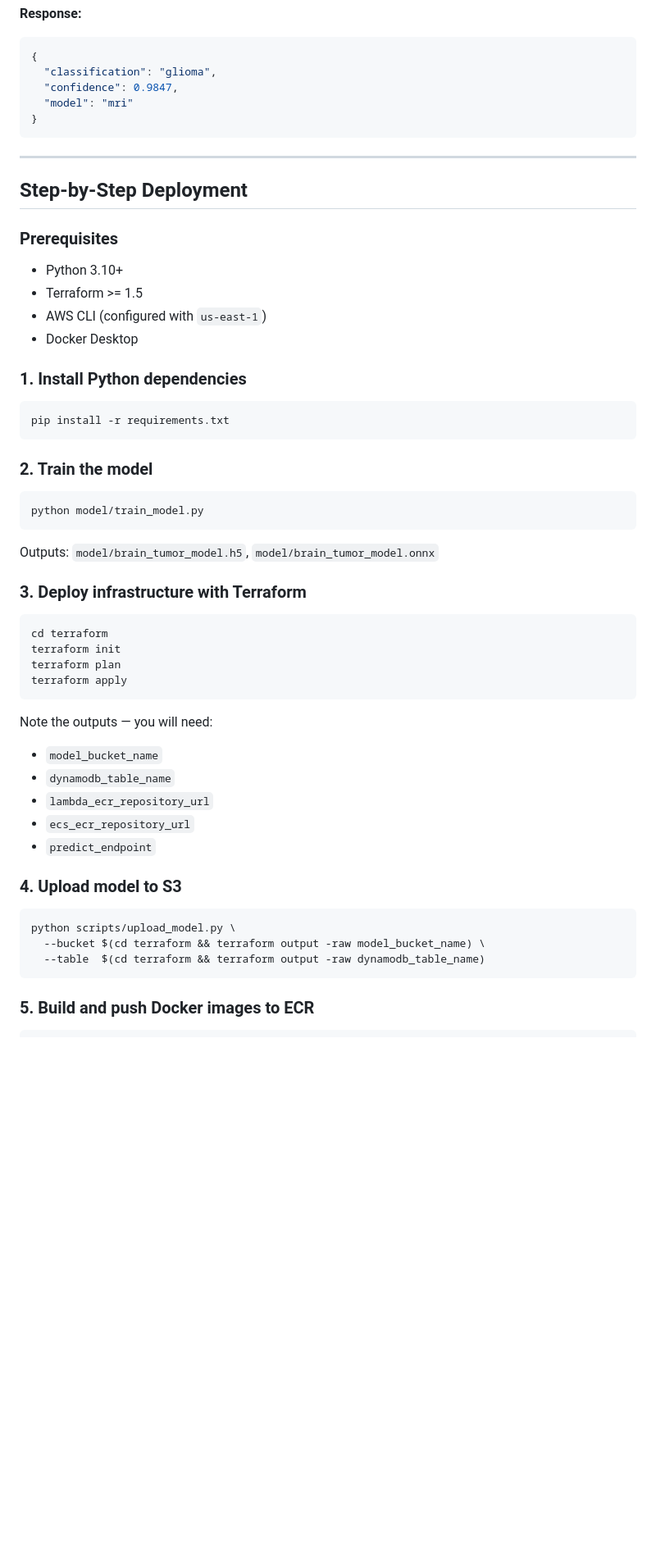
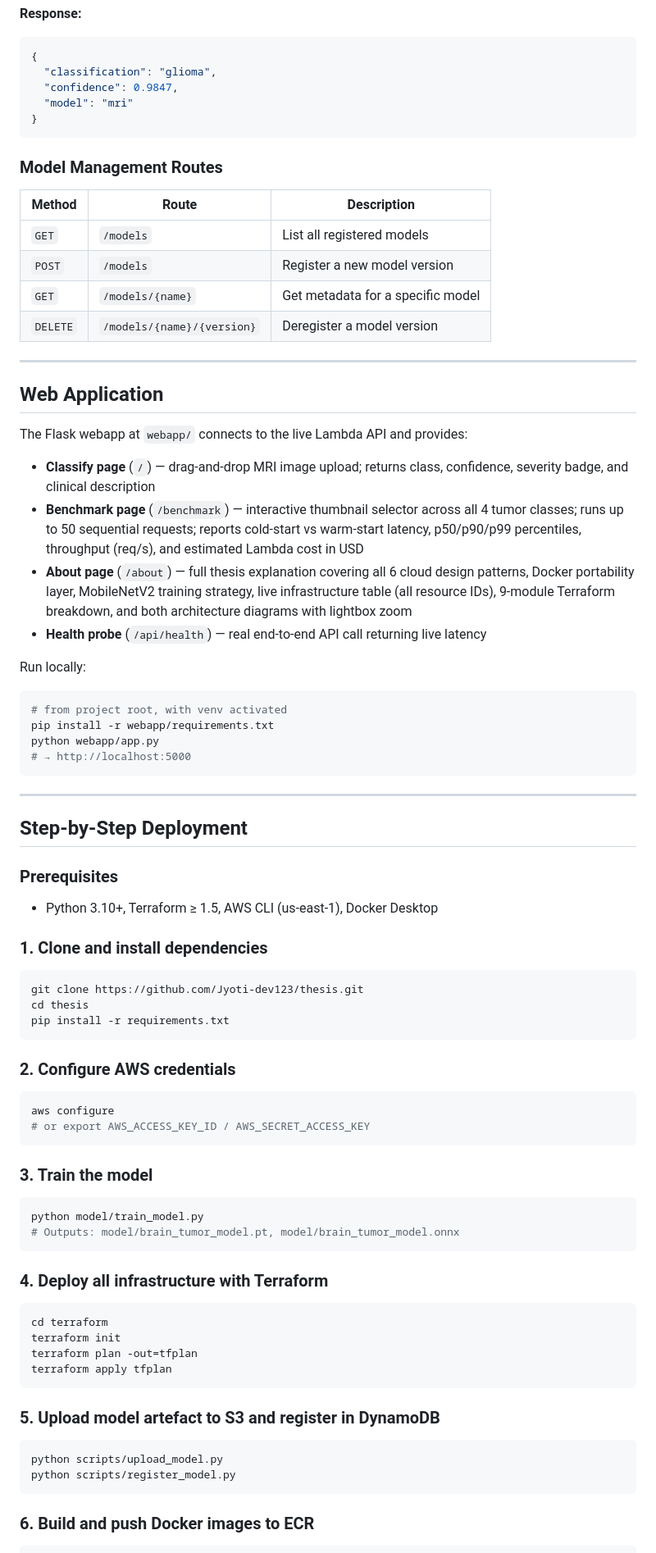
Before and after one commit to Jyoti-dev123/thesis, a Markdown page: README.md, the part around one of its changes. Shown at 82% size. Rendered like a GitHub page; blank space fills up the shorter version.

````diff
--- a/README.md
+++ b/README.md
@@ -86,48 +157,73 @@ image:    <binary JPG/PNG MRI image>
 }
 ```
 
+### Model Management Routes
+
+| Method | Route | Description |
+|---|---|---|
+| `GET` | `/models` | List all registered models |
+| `POST` | `/models` | Register a new model version |
+| `GET` | `/models/{name}` | Get metadata for a specific model |
+| `DELETE` | `/models/{name}/{version}` | Deregister a model version |
+
+---
+
+## Web Application
+
+The Flask webapp at `webapp/` connects to the live Lambda API and provides:
+
+- **Classify page** (`/`) — drag-and-drop MRI image upload; returns class, confidence, severity badge, and clinical description
+- **Benchmark page** (`/benchmark`) — interactive thumbnail selector across all 4 tumor classes; runs up to 50 sequential requests; reports cold-start vs warm-start latency, p50/p90/p99 percentiles, throughput (req/s), and estimated Lambda cost in USD
+- **About page** (`/about`) — full thesis explanation covering all 6 cloud design patterns, Docker portability layer, MobileNetV2 training strategy, live infrastructure table (all resource IDs), 9-module Terraform breakdown, and both architecture diagrams with lightbox zoom
+- **Health probe** (`/api/health`) — real end-to-end API call returning live latency
+
+Run locally:
+```bash
+# from project root, with venv activated
+pip install -r webapp/requirements.txt
+python webapp/app.py
+# → http://localhost:5000
+```
+
 ---
 
 ## Step-by-Step Deployment
 
 ### Prerequisites
-- Python 3.10+
-- Terraform >= 1.5
-- AWS CLI (configured with `us-east-1`)
-- Docker Desktop
+- Python 3.10+, Terraform ≥ 1.5, AWS CLI (us-east-1), Docker Desktop
 
-### 1. Install Python dependencies
+### 1. Clone and install dependencies
 ```bash
+git clone https://github.com/Jyoti-dev123/thesis.git
+cd thesis
 pip install -r requirements.txt
 ```
 
-### 2. Train the model
+### 2. Configure AWS credentials
+```bash
+aws configure
+# or export AWS_ACCESS_KEY_ID / AWS_SECRET_ACCESS_KEY
+```
+
+### 3. Train the model
 ```bash
 python model/train_model.py
+# Outputs: model/brain_tumor_model.pt, model/brain_tumor_model.onnx
 ```
-Outputs: `model/brain_tumor_model.h5`, `model/brain_tumor_model.onnx`
 
-### 3. Deploy infrastructure with Terraform
+### 4. Deploy all infrastructure with Terraform
 ```bash
 cd terraform
 terraform init
-terraform plan
-terraform apply
+terraform plan -out=tfplan
+terraform apply tfplan
 ```
 
-Note the outputs — you will need:
-- `model_bucket_name`
-- `dynamodb_table_name`
-- `lambda_ecr_repository_url`
-- `ecs_ecr_repository_url`
-- `predict_endpoint`
-
-### 4. Upload model to S3
+### 5. Upload model artefact to S3 and register in DynamoDB
 ```bash
-python scripts/upload_model.py \
-  --bucket $(cd terraform && terraform output -raw model_bucket_name) \
-  --table  $(cd terraform && terraform output -raw dynamodb_table_name)
+python scripts/upload_model.py
+python scripts/register_model.py
 ```
 
-### 5. Build and push Docker images to ECR
+### 6. Build and push Docker images to ECR
 ```bash
````
Also changed, not shown: other parts of README.md (+138 -60 lines).
